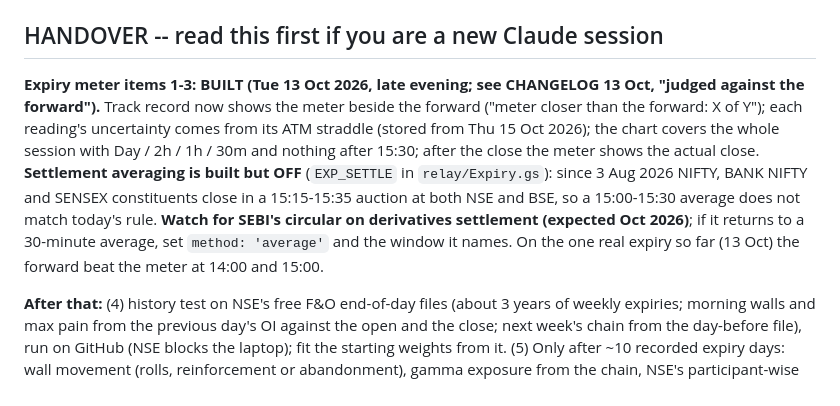
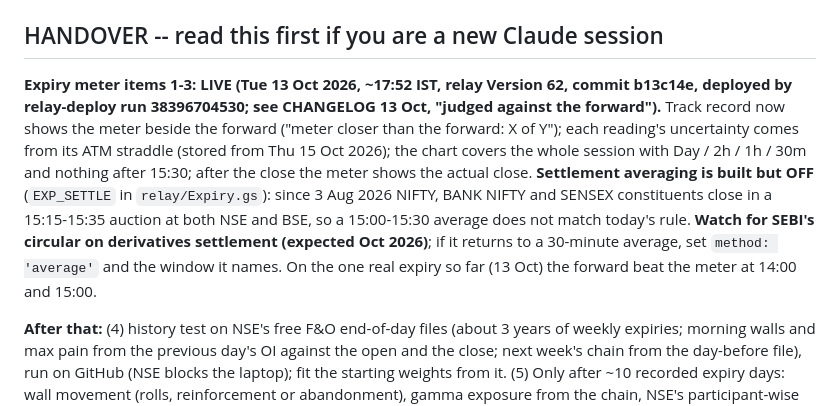
Before and after one commit to ramghatagedb1101-NSEFO/market-hub, a Markdown page: STATUS.md, the part around one of its changes. Rendered like a GitHub page.

Commit message:
Status and changelog: expiry meter items 1-3 live (relay Version 62)
Co-Authored-By: Claude Opus 5.5 <noreply@anthropic.com>

```diff
--- a/STATUS.md
+++ b/STATUS.md
@@ -4,7 +4,7 @@ As of Tue 13 Oct 2026, ~19:00 IST. Earlier handover notes below are dated. Read
 
 ## HANDOVER -- read this first if you are a new Claude session
 
-**Expiry meter items 1-3: BUILT (Tue 13 Oct 2026, late evening; see CHANGELOG 13 Oct, "judged against the forward").** Track record now shows the meter beside the forward ("meter closer than the forward: X of Y"); each reading's uncertainty comes from its ATM straddle (stored from Thu 15 Oct 2026); the chart covers the whole session with Day / 2h / 1h / 30m and nothing after 15:30; after the close the meter shows the actual close. **Settlement averaging is built but OFF** (`EXP_SETTLE` in `relay/Expiry.gs`): since 3 Aug 2026 NIFTY, BANK NIFTY and SENSEX constituents close in a 15:15-15:35 auction at both NSE and BSE, so a 15:00-15:30 average does not match today's rule. **Watch for SEBI's circular on derivatives settlement (expected Oct 2026)**; if it returns to a 30-minute average, set `method: 'average'` and the window it names. On the one real expiry so far (13 Oct) the forward beat the meter at 14:00 and 15:00.
+**Expiry meter items 1-3: LIVE (Tue 13 Oct 2026, ~17:52 IST, relay Version 62, commit b13c14e, deployed by relay-deploy run 38396704530; see CHANGELOG 13 Oct, "judged against the forward").** Track record now shows the meter beside the forward ("meter closer than the forward: X of Y"); each reading's uncertainty comes from its ATM straddle (stored from Thu 15 Oct 2026); the chart covers the whole session with Day / 2h / 1h / 30m and nothing after 15:30; after the close the meter shows the actual close. **Settlement averaging is built but OFF** (`EXP_SETTLE` in `relay/Expiry.gs`): since 3 Aug 2026 NIFTY, BANK NIFTY and SENSEX constituents close in a 15:15-15:35 auction at both NSE and BSE, so a 15:00-15:30 average does not match today's rule. **Watch for SEBI's circular on derivatives settlement (expected Oct 2026)**; if it returns to a 30-minute average, set `method: 'average'` and the window it names. On the one real expiry so far (13 Oct) the forward beat the meter at 14:00 and 15:00.
 
 **After that:** (4) history test on NSE's free F&O end-of-day files (about 3 years of weekly expiries; morning walls and max pain from the previous day's OI against the open and the close; next week's chain from the day-before file), run on GitHub (NSE blocks the laptop); fit the starting weights from it. (5) Only after ~10 recorded expiry days: wall movement (rolls, reinforcement or abandonment), gamma exposure from the chain, NSE's participant-wise OI (client / FII / pro / DII), event days (wider range only).
 
```
Also changed, not shown: other parts of STATUS.md (+1 -1 lines), CHANGELOG.md (+1 -1 lines).
